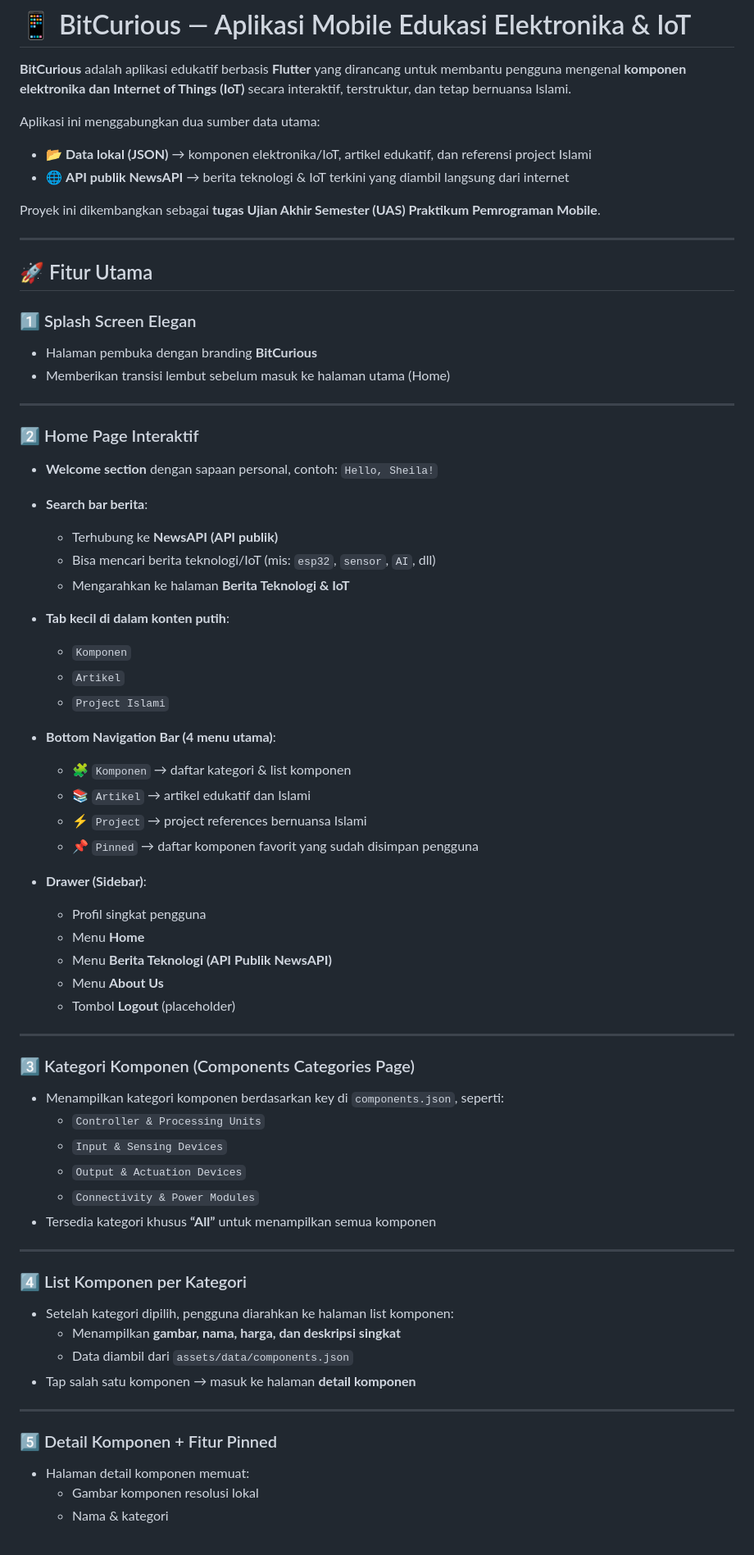
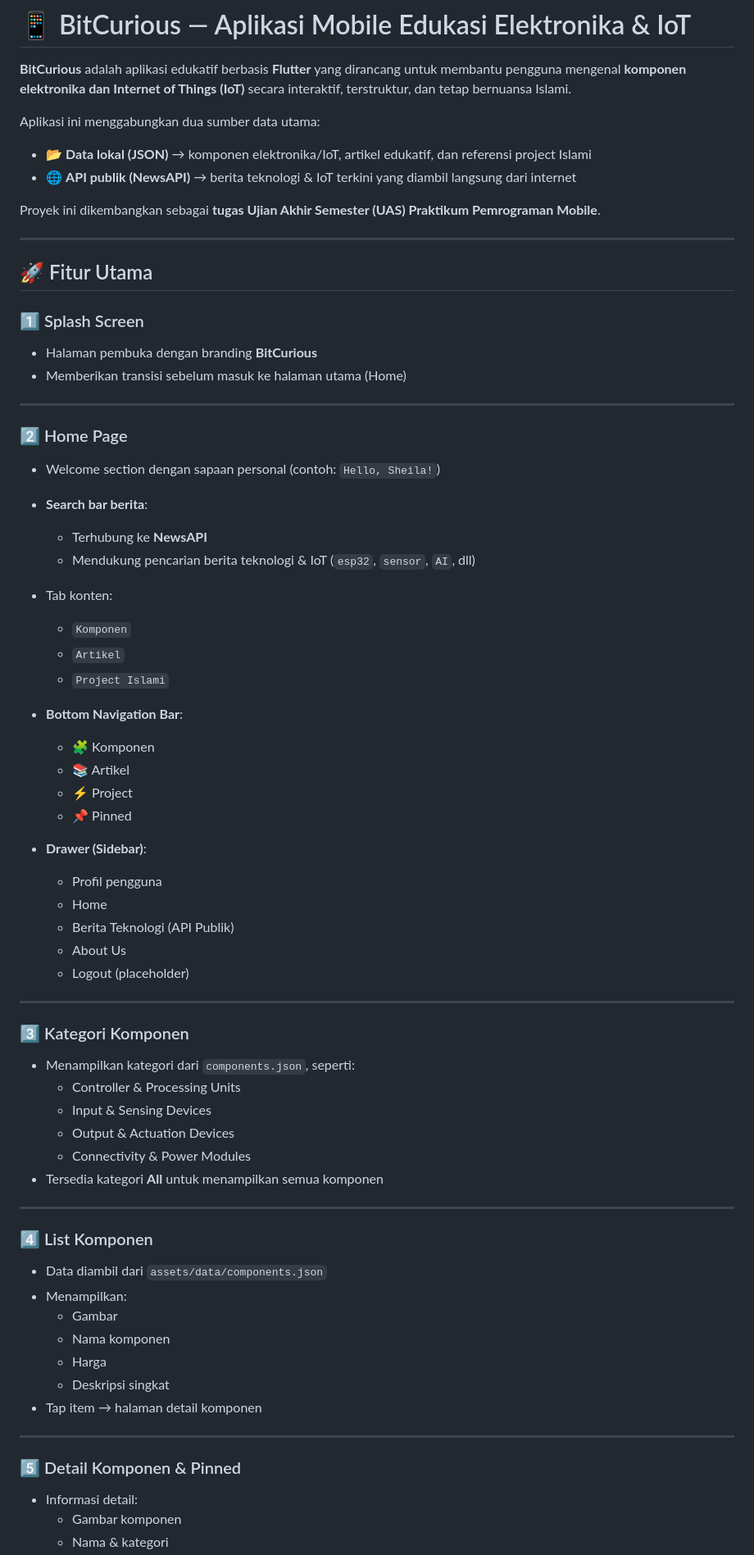
Before and after one commit to sheilaapr/bitcurious, a Markdown page: README.md, the part around one of its changes. Shown at 82% size. GitHub-like rendering.

Commit message:
Update README untuk UAS final

```diff
--- a/README.md
+++ b/README.md
@@ -5,7 +5,7 @@
 Aplikasi ini menggabungkan dua sumber data utama:
 
 - 📂 **Data lokal (JSON)** → komponen elektronika/IoT, artikel edukatif, dan referensi project Islami
-- 🌐 **API publik NewsAPI** → berita teknologi & IoT terkini yang diambil langsung dari internet
+- 🌐 **API publik (NewsAPI)** → berita teknologi & IoT terkini yang diambil langsung dari internet
 
 Proyek ini dikembangkan sebagai **tugas Ujian Akhir Semester (UAS) Praktikum Pemrograman Mobile**.
 
@@ -13,56 +13,58 @@ Proyek ini dikembangkan sebagai **tugas Ujian Akhir Semester (UAS) Praktikum Pem
 
 ## 🚀 Fitur Utama
 
-### 1️⃣ Splash Screen Elegan
+### 1️⃣ Splash Screen
 - Halaman pembuka dengan branding **BitCurious**
-- Memberikan transisi lembut sebelum masuk ke halaman utama (Home)
+- Memberikan transisi sebelum masuk ke halaman utama (Home)
 
 ---
 
-### 2️⃣ Home Page Interaktif
-- **Welcome section** dengan sapaan personal, contoh: `Hello, Sheila!`
+### 2️⃣ Home Page
+- Welcome section dengan sapaan personal (contoh: `Hello, Sheila!`)
 - **Search bar berita**:
-  - Terhubung ke **NewsAPI (API publik)**
-  - Bisa mencari berita teknologi/IoT (mis: `esp32`, `sensor`, `AI`, dll)
-  - Mengarahkan ke halaman **Berita Teknologi & IoT**
-- **Tab kecil di dalam konten putih**:
+  - Terhubung ke **NewsAPI**
+  - Mendukung pencarian berita teknologi & IoT (`esp32`, `sensor`, `AI`, dll)
+- Tab konten:
   - `Komponen`
   - `Artikel`
   - `Project Islami`
-- **Bottom Navigation Bar (4 menu utama)**:
-  - 🧩 `Komponen` → daftar kategori & list komponen
-  - 📚 `Artikel` → artikel edukatif dan Islami
-  - ⚡ `Project` → project references bernuansa Islami
-  - 📌 `Pinned` → daftar komponen favorit yang sudah disimpan pengguna
+- **Bottom Navigation Bar**:
+  - 🧩 Komponen
+  - 📚 Artikel
+  - ⚡ Project
+  - 📌 Pinned
 
 - **Drawer (Sidebar)**:
-  - Profil singkat pengguna
-  - Menu **Home**
-  - Menu **Berita Teknologi (API Publik NewsAPI)**
-  - Menu **About Us**
-  - Tombol **Logout** (placeholder)
+  - Profil pengguna
+  - Home
+  - Berita Teknologi (API Publik)
+  - About Us
+  - Logout (placeholder)
 
 ---
 
-### 3️⃣ Kategori Komponen (Components Categories Page)
-- Menampilkan kategori komponen berdasarkan key di `components.json`, seperti:
-  - `Controller & Processing Units`
-  - `Input & Sensing Devices`
-  - `Output & Actuation Devices`
-  - `Connectivity & Power Modules`
-- Tersedia kategori khusus **“All”** untuk menampilkan semua komponen
+### 3️⃣ Kategori Komponen
+- Menampilkan kategori dari `components.json`, seperti:
+  - Controller & Processing Units
+  - Input & Sensing Devices
+  - Output & Actuation Devices
+  - Connectivity & Power Modules
+- Tersedia kategori **All** untuk menampilkan semua komponen
 
 ---
 
-### 4️⃣ List Komponen per Kategori
-- Setelah kategori dipilih, pengguna diarahkan ke halaman list komponen:
-  - Menampilkan **gambar, nama, harga, dan deskripsi singkat**
-  - Data diambil dari `assets/data/components.json`
-- Tap salah satu komponen → masuk ke halaman **detail komponen**
+### 4️⃣ List Komponen
+- Data diambil dari `assets/data/components.json`
+- Menampilkan:
+  - Gambar
+  - Nama komponen
+  - Harga
+  - Deskripsi singkat
+- Tap item → halaman detail komponen
 
 ---
 
-### 5️⃣ Detail Komponen + Fitur Pinned
-- Halaman detail komponen memuat:
-  - Gambar komponen resolusi lokal
+### 5️⃣ Detail Komponen & Pinned
+- Informasi detail:
+  - Gambar komponen
   - Nama & kategori
```
Also changed, not shown: other parts of README.md (+44 -20 lines).
